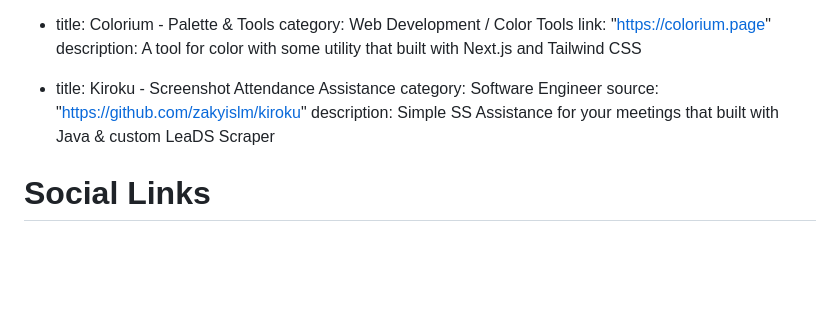
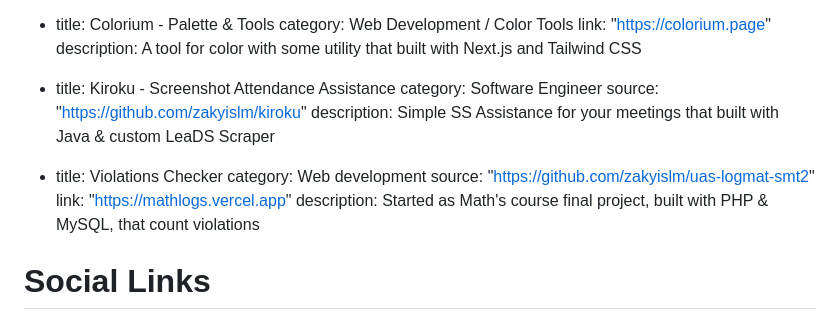
Before and after one commit to voltonics/voltonics.github.io, a Markdown page: projects.md, the part around the change. Drawn GitHub-style; blank space fills up the shorter version.

Commit message:
added math log to the portofolio

```diff
--- a/projects.md
+++ b/projects.md
@@ -83,6 +83,12 @@ Deeply passionate about exploring the intersections of software engineering, bac
   source: "https://github.com/zakyislm/kiroku"
   description: Simple SS Assistance for your meetings that built with Java & custom LeaDS Scraper
 
+- title: Violations Checker
+  category: Web development
+  source: "https://github.com/zakyislm/uas-logmat-smt2"
+  link: "https://mathlogs.vercel.app"
+  description: Started as Math's course final project, built with PHP & MySQL, that count violations
+
 # Social Links
 - platform: linkedin
   link: https://linkedin.com/in/zakyislam
```
